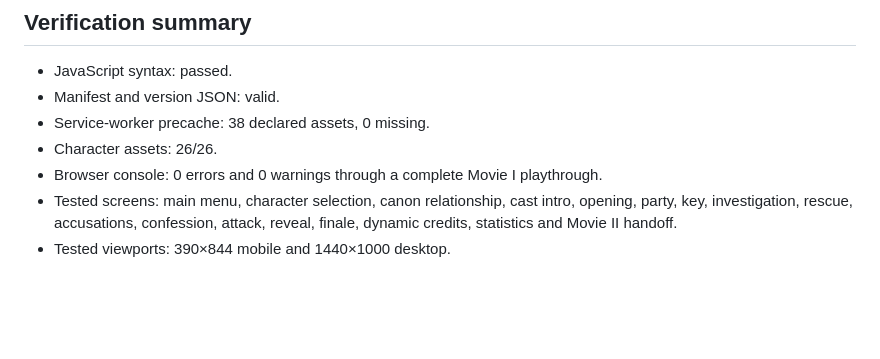
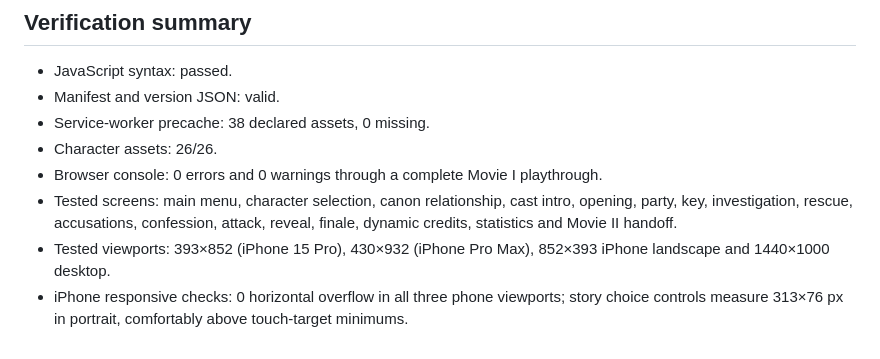
Before and after one commit to antoniosman/spirit-slasher, a Markdown page: IMPLEMENTATION_AUDIT.md, the part around the change. Drawn GitHub-style; blank space fills up the shorter version.

Commit message:
Document iPhone responsive verification

```diff
--- a/IMPLEMENTATION_AUDIT.md
+++ b/IMPLEMENTATION_AUDIT.md
@@ -52,4 +52,5 @@ Audit source: `game_idea.txt` supplied by the user. Checked against the implemen
 - Character assets: 26/26.
 - Browser console: 0 errors and 0 warnings through a complete Movie I playthrough.
 - Tested screens: main menu, character selection, canon relationship, cast intro, opening, party, key, investigation, rescue, accusations, confession, attack, reveal, finale, dynamic credits, statistics and Movie II handoff.
-- Tested viewports: 390×844 mobile and 1440×1000 desktop.
+- Tested viewports: 393×852 (iPhone 15 Pro), 430×932 (iPhone Pro Max), 852×393 iPhone landscape and 1440×1000 desktop.
+- iPhone responsive checks: 0 horizontal overflow in all three phone viewports; story choice controls measure 313×76 px in portrait, comfortably above touch-target minimums.
```
